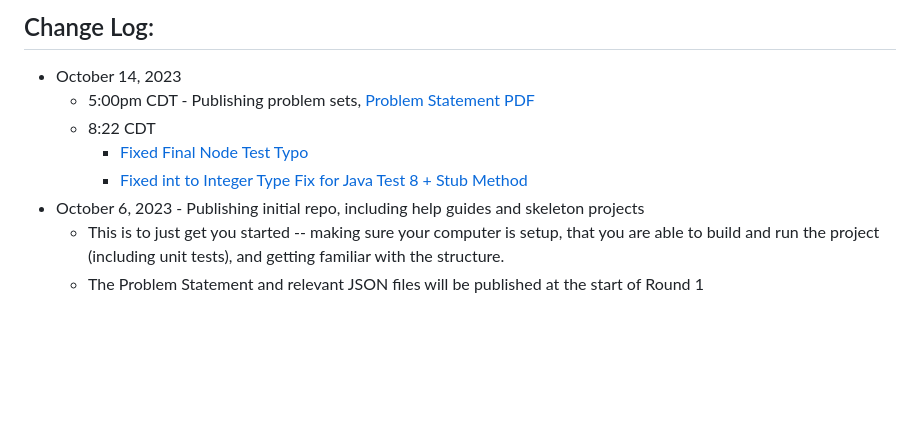
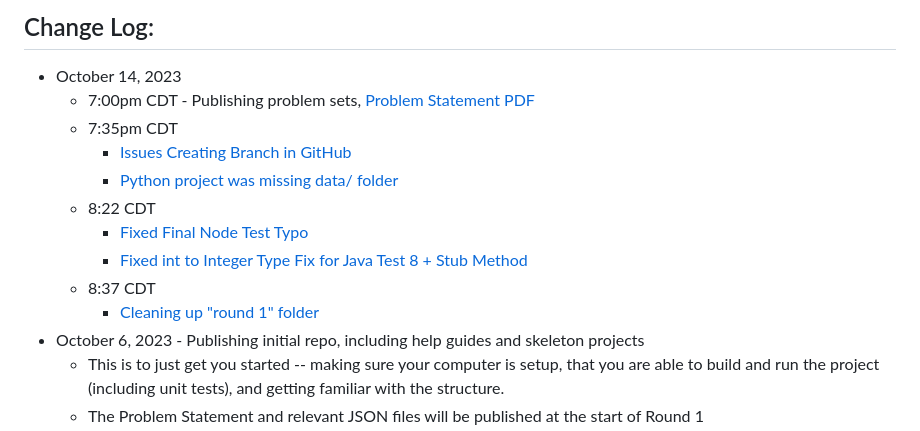
Before and after one commit to StateFarmInsCodingCompetition/2023-StateFarm-CodingCompetition, a Markdown page: README.md, the part around the change. Rendered like a GitHub page; blank space fills up the shorter version.

```diff
--- a/README.md
+++ b/README.md
@@ -8,10 +8,15 @@ This is the GitHub project for the 2023 State Farm Coding Competition Round 1 an
 ## Change Log:
 
 - October 14, 2023
-    - 5:00pm CDT - Publishing problem sets, [Problem Statement PDF](./round%201/ROUND_ONE_PROMPT.pdf)
+    - 7:00pm CDT - Publishing problem sets, [Problem Statement PDF](./round%201/ROUND_ONE_PROMPT.pdf)
+    - 7:35pm CDT
+      - [Issues Creating Branch in GitHub](https://github.com/StateFarmInsCodingCompetition/2023-StateFarm-CodingCompetition/issues/5)
+      - [Python project was missing data/ folder](https://github.com/StateFarmInsCodingCompetition/2023-StateFarm-CodingCompetition/issues/7)
     - 8:22 CDT
       - [Fixed Final Node Test Typo](https://github.com/StateFarmInsCodingCompetition/2023-StateFarm-CodingCompetition/issues/3)
       - [Fixed int to Integer Type Fix for Java Test 8 + Stub Method](https://github.com/StateFarmInsCodingCompetition/2023-StateFarm-CodingCompetition/issues/4)
+    - 8:37 CDT
+      - [Cleaning up "round 1" folder ](https://github.com/StateFarmInsCodingCompetition/2023-StateFarm-CodingCompetition/issues/6)
 - October 6, 2023 - Publishing initial repo, including help guides and skeleton projects
     - This is to just get you started -- making sure your computer is setup, that you are able to build and run the project (including unit tests), and getting familiar with the structure.
     - The Problem Statement and relevant JSON files will be published at the start of Round 1
```
Also changed, not shown: round 1/ROUND_ONE_PROMPT.md (deleted, +0 -90 lines).
